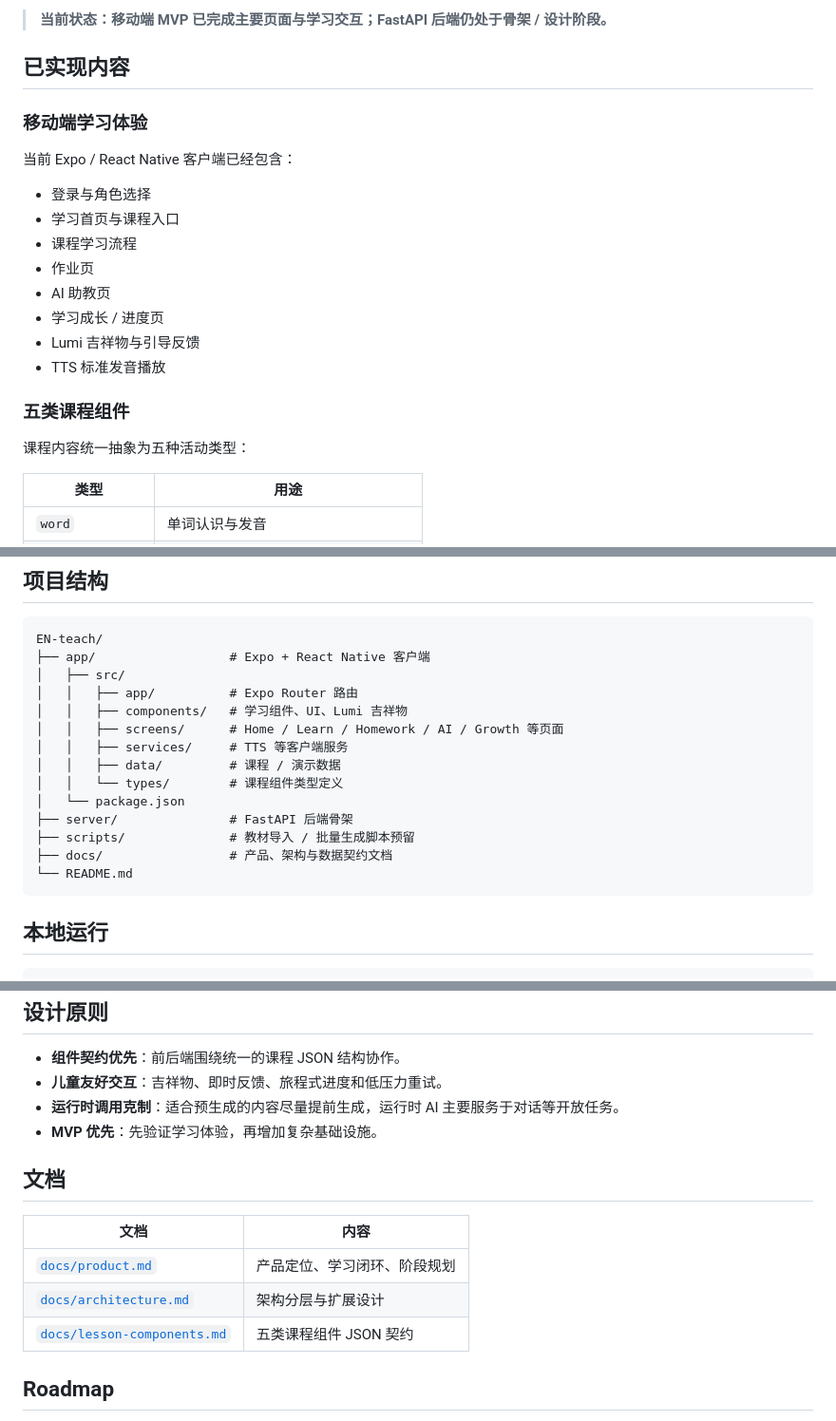
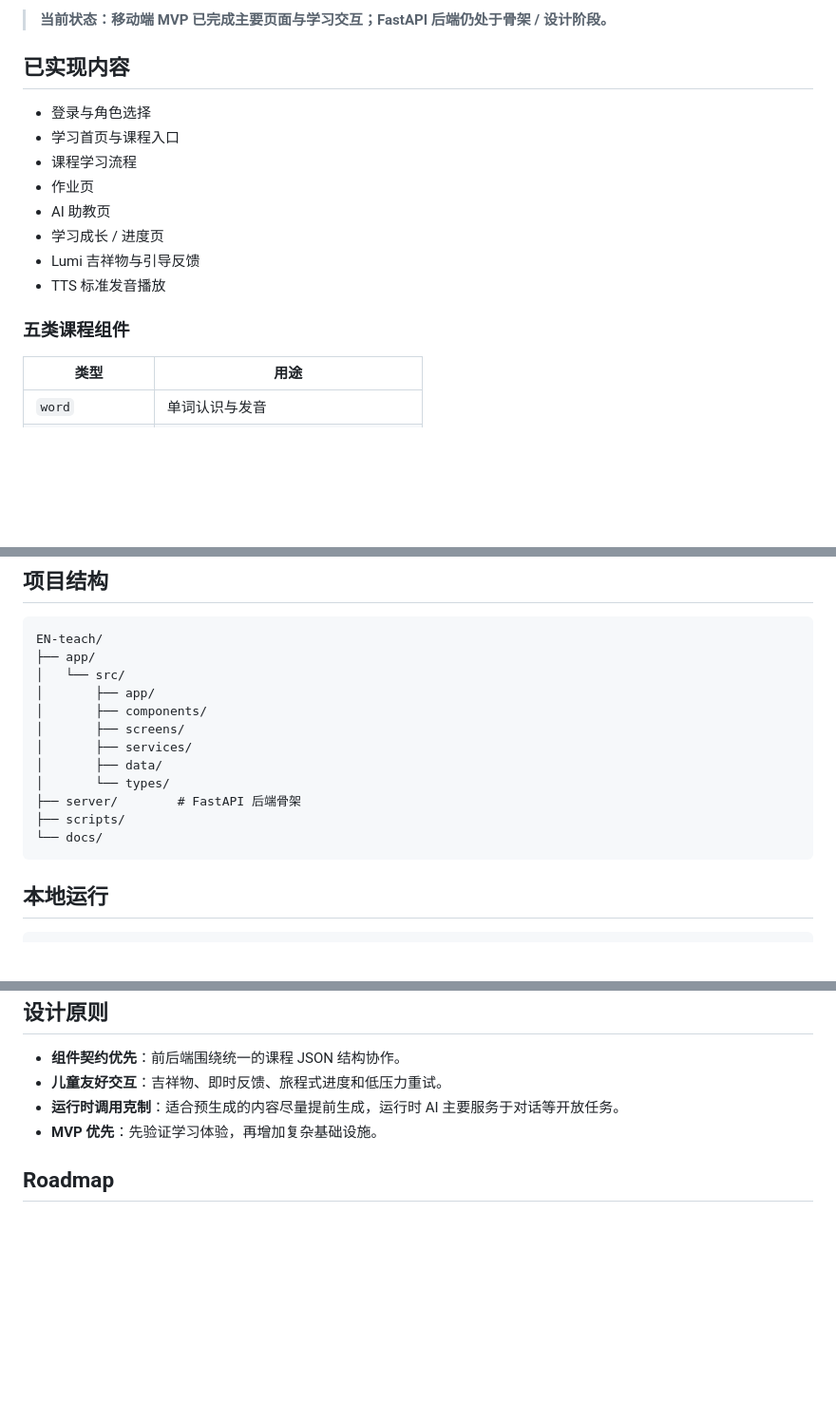
Before and after one commit to nohyh/EN-teach, a Markdown page: README.md, 3 parts joined by grey strips. Shown at 95% size. GitHub-like rendering; blank space fills up the shorter version.

Commit message:
docs: keep Chinese README only

````diff
--- a/README.md
+++ b/README.md
@@ -7,10 +5,6 @@
 > **当前状态：移动端 MVP 已完成主要页面与学习交互；FastAPI 后端仍处于骨架 / 设计阶段。**
 
 ## 已实现内容
-
-### 移动端学习体验
-
-当前 Expo / React Native 客户端已经包含：
 
 - 登录与角色选择
 - 学习首页与课程入口
@@ -22,8 +16,6 @@
 - TTS 标准发音播放
 
 ### 五类课程组件
-
-课程内容统一抽象为五种活动类型：
 
 | 类型 | 用途 |
 | --- | --- |
@@ -64,19 +56,17 @@
 
 ```text
 EN-teach/
-├── app/                  # Expo + React Native 客户端
-│   ├── src/
-│   │   ├── app/          # Expo Router 路由
-│   │   ├── components/   # 学习组件、UI、Lumi 吉祥物
-│   │   ├── screens/      # Home / Learn / Homework / AI / Growth 等页面
-│   │   ├── services/     # TTS 等客户端服务
-│   │   ├── data/         # 课程 / 演示数据
-│   │   └── types/        # 课程组件类型定义
-│   └── package.json
-├── server/               # FastAPI 后端骨架
-├── scripts/              # 教材导入 / 批量生成脚本预留
-├── docs/                 # 产品、架构与数据契约文档
-└── README.md
+├── app/
+│   └── src/
+│       ├── app/
+│       ├── components/
+│       ├── screens/
+│       ├── services/
+│       ├── data/
+│       └── types/
+├── server/        # FastAPI 后端骨架
+├── scripts/
+└── docs/
 ```
 
 ## 本地运行
@@ -102,14 +92,6 @@ npm run typecheck
 - **运行时调用克制**：适合预生成的内容尽量提前生成，运行时 AI 主要服务于对话等开放任务。
 - **MVP 优先**：先验证学习体验，再增加复杂基础设施。
 
-## 文档
-
-| 文档 | 内容 |
-| --- | --- |
-| [`docs/product.md`](docs/product.md) | 产品定位、学习闭环、阶段规划 |
-| [`docs/architecture.md`](docs/architecture.md) | 架构分层与扩展设计 |
-| [`docs/lesson-components.md`](docs/lesson-components.md) | 五类课程组件 JSON 契约 |
-
 ## Roadmap
 
 - [x] Expo / React Native 客户端骨架
````
Also changed, not shown: other parts of README.md (+0 -2 lines).
